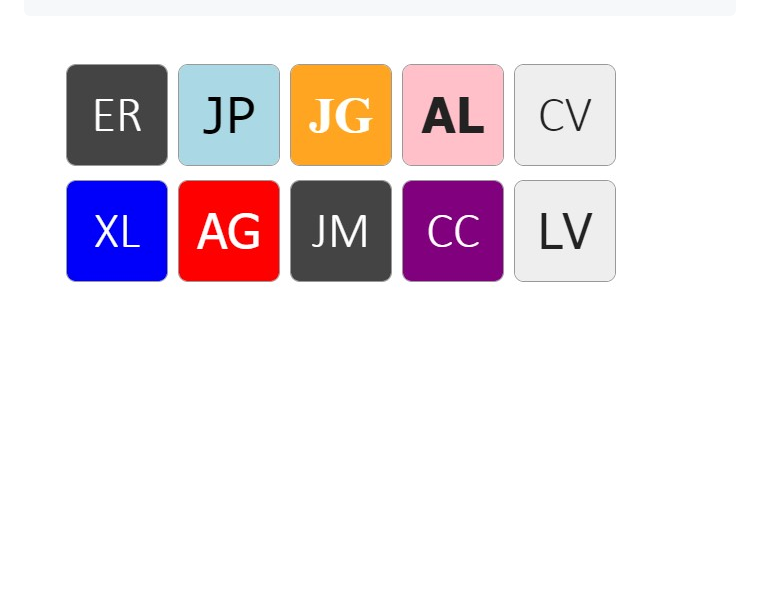
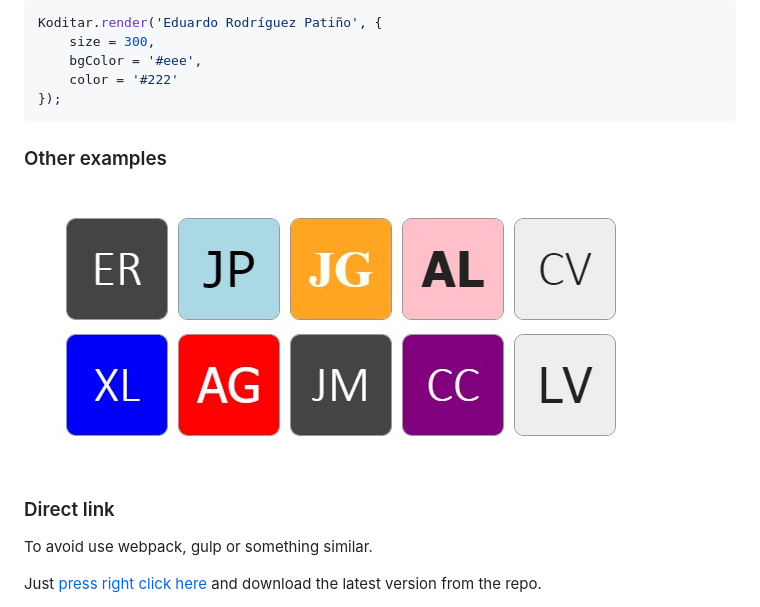
Before and after one commit to Anexsoft/koditar, a Markdown page: README.md, the part around the change printed below. GitHub-like rendering; blank space fills up the shorter version.

````diff
--- a/README.md
+++ b/README.md
@@ -23 +53,15 @@ window.onload = () => {
+``` javascript
+Koditar.render('Eduardo Rodríguez Patiño', {
+    size = 300,
+    bgColor = '#eee',
+    color = '#222'
+});
+```
+
+### Other examples
 <img src="resources/result.jpg">
+
+### Direct link
+To avoid use webpack, gulp or something similar.
+
+Just <a href="/dist/index.js">press right click here</a> and download the latest version from the repo.
````
Also changed, not shown: other parts of README.md (+40 -10 lines), resources/example-a.jpg (added), 7 other files.
